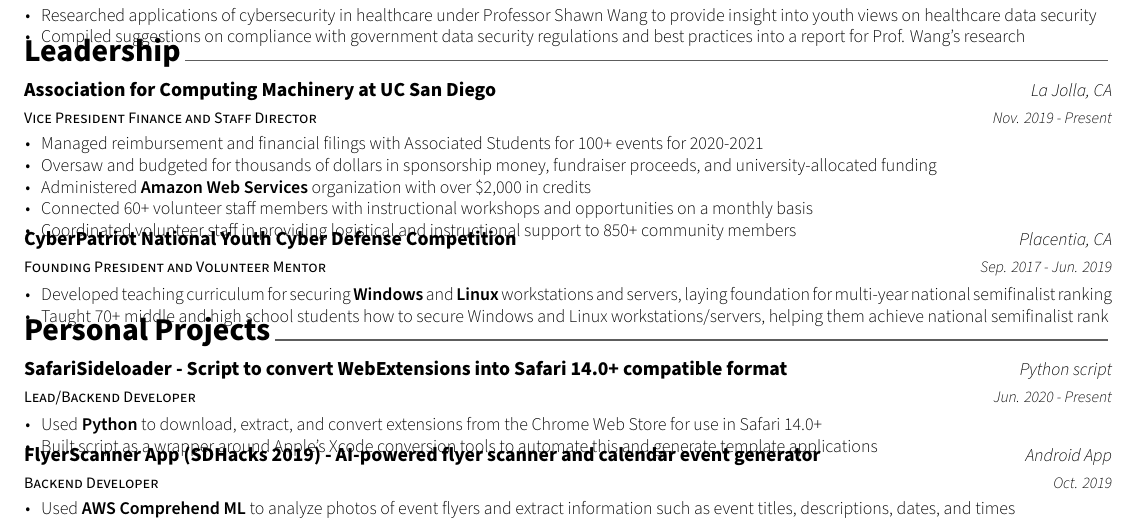
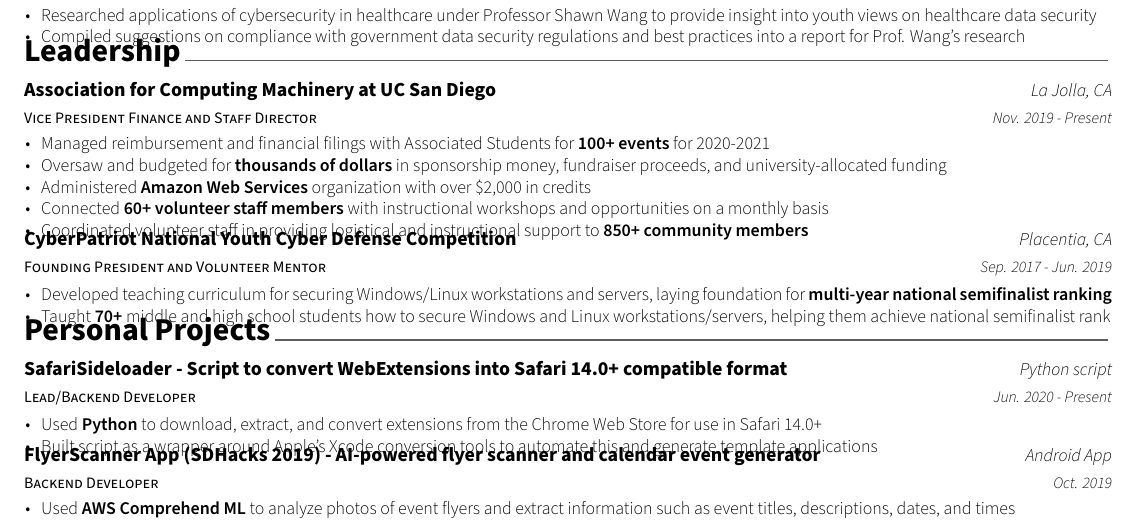
Before and after one commit to hexalellogram/resume, a LaTeX CV (BryceTsuyukiResume.tex, which reads resume/leadership.tex): part of the page, cut so that both start at the same text. Compiled offline with XeLaTeX.

Commit message:
Update bolding for leadership

```diff
--- a/resume/leadership.tex
+++ b/resume/leadership.tex
@@ -16,11 +16,11 @@
     {Nov. 2019 - Present} % Date(s)
     {
       \begin{cvitems} % Description(s) of experience/contributions/knowledge
-        \item {Managed reimbursement and financial filings with Associated Students for 100+ events for 2020-2021}
-        \item {Oversaw and budgeted for thousands of dollars in sponsorship money, fundraiser proceeds, and university-allocated funding}
+        \item {Managed reimbursement and financial filings with Associated Students for \textbf{100+ events} for 2020-2021}
+        \item {Oversaw and budgeted for \textbf{thousands of dollars} in sponsorship money, fundraiser proceeds, and university-allocated funding}
         \item {Administered \textbf{Amazon Web Services} organization with over \$2,000 in credits}
-        \item {Connected 60+ volunteer staff members with instructional workshops and opportunities on a monthly basis}
-        \item {Coordinated volunteer staff in providing logistical and instructional support to 850+ community members}
+        \item {Connected \textbf{60+ volunteer staff members} with instructional workshops and opportunities on a monthly basis}
+        \item {Coordinated volunteer staff in providing logistical and instructional support to \textbf{850+ community members}}
       \end{cvitems}
     }
 
@@ -45,8 +45,8 @@
     {Sep. 2017 - Jun. 2019} % Date(s)
     {
       \begin{cvitems} % Description(s) of experience/contributions/knowledge
-        \item {Developed teaching curriculum for securing \textbf{Windows} and \textbf{Linux} workstations and servers, laying foundation for multi-year national semifinalist ranking}
-        \item {Taught 70+ middle and high school students how to secure Windows and Linux workstations/servers, helping them achieve national semifinalist rank}
+        \item {Developed teaching curriculum for securing Windows/Linux workstations and servers, laying foundation for \textbf{multi-year national semifinalist ranking}}
+        \item {Taught \textbf{70+} middle and high school students how to secure Windows and Linux workstations/servers, helping them achieve national semifinalist rank}
       \end{cvitems}
     }
 
```
Also changed, not shown: docs/BryceTsuyukiResume.pdf.
